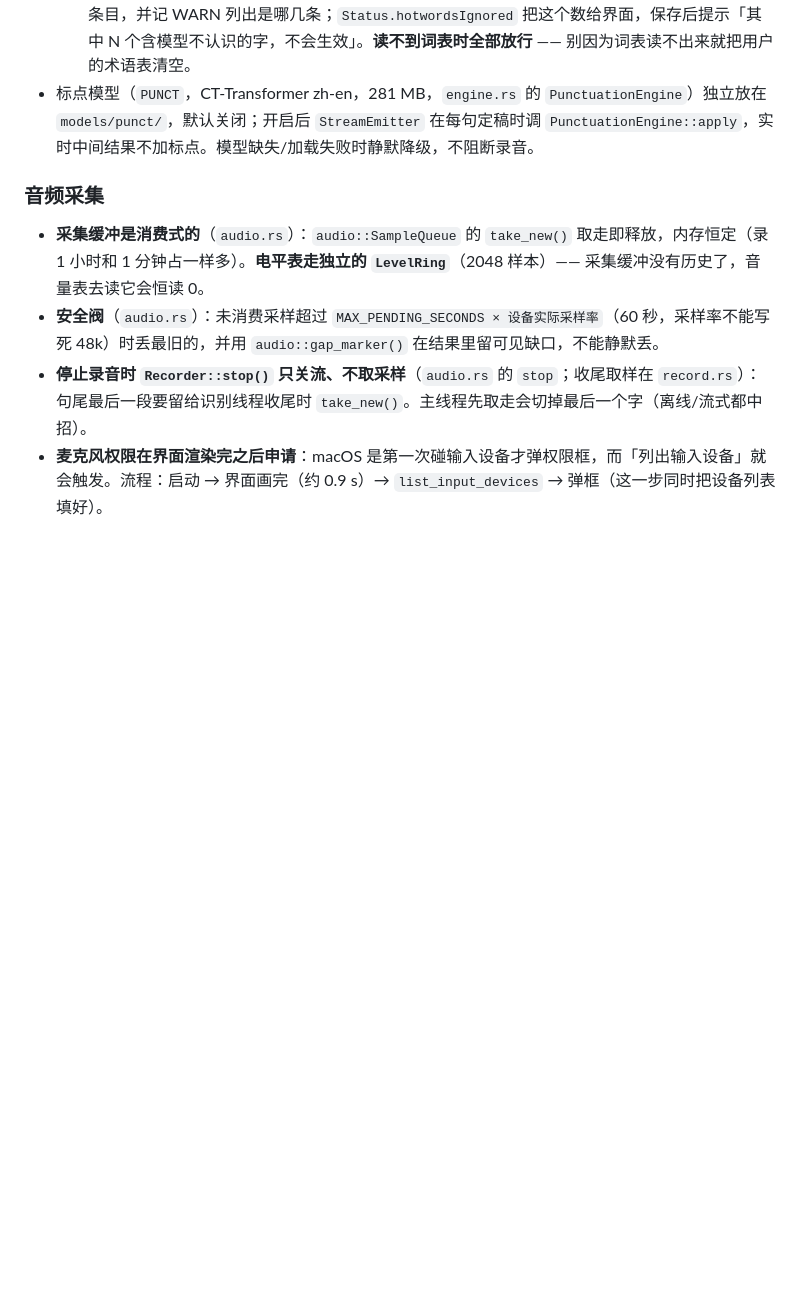
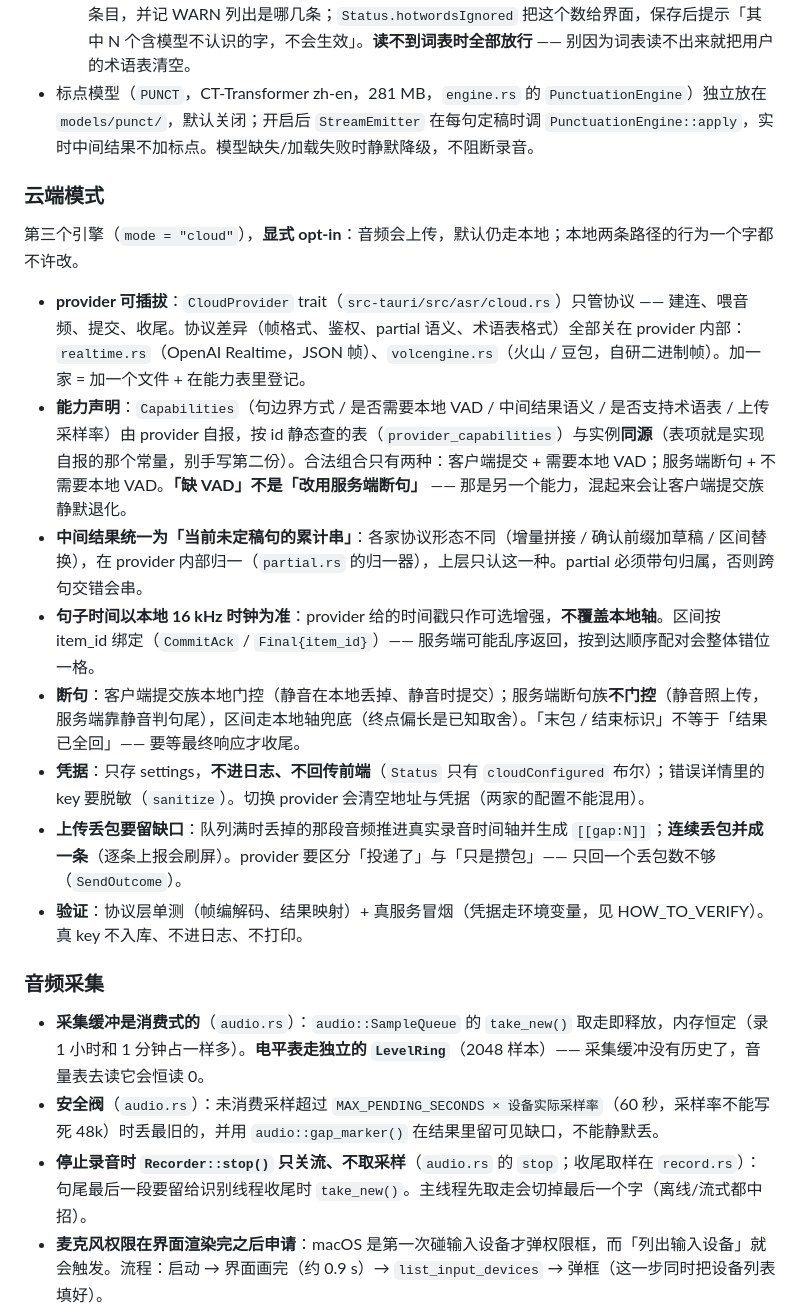
Before and after one commit to bytes-astra/voice-notes, a Markdown page: AGENTS.md, the part around the change. GitHub-like rendering; blank space fills up the shorter version.

```diff
--- a/AGENTS.md
+++ b/AGENTS.md
@@ -196,6 +196,19 @@
   - **热词要按模型的词表过滤**（`engine.rs` 的 `streaming_vocab_chars` / `split_hotwords_by_vocab`）：流式模型是 cjkchar **单字**词表（1426 字），sherpa 的 `EncodeHotwords` **逐字**查表 —— 任何一个字不在表里，**整条热词**就被跳过（只往 stderr 打一句 `Cannot find ID for token`，界面上看不出为什么没生效）。喂给 sherpa 之前先剔掉含表外字的条目，并记 WARN 列出是哪几条；`Status.hotwordsIgnored` 把这个数给界面，保存后提示「其中 N 个含模型不认识的字，不会生效」。**读不到词表时全部放行** —— 别因为词表读不出来就把用户的术语表清空。
 - 标点模型（`PUNCT`，CT-Transformer zh-en，281 MB，`engine.rs` 的 `PunctuationEngine`）独立放在 `models/punct/`，默认关闭；开启后 `StreamEmitter` 在每句定稿时调 `PunctuationEngine::apply`，实时中间结果不加标点。模型缺失/加载失败时静默降级，不阻断录音。
 
+### 云端模式
+
+第三个引擎（`mode = "cloud"`），**显式 opt-in**：音频会上传，默认仍走本地；本地两条路径的行为一个字都不许改。
+
+- **provider 可插拔**：`CloudProvider` trait（`src-tauri/src/asr/cloud.rs`）只管协议 —— 建连、喂音频、提交、收尾。协议差异（帧格式、鉴权、partial 语义、术语表格式）全部关在 provider 内部：`realtime.rs`（OpenAI Realtime，JSON 帧）、`volcengine.rs`（火山 / 豆包，自研二进制帧）。加一家 = 加一个文件 + 在能力表里登记。
+- **能力声明**：`Capabilities`（句边界方式 / 是否需要本地 VAD / 中间结果语义 / 是否支持术语表 / 上传采样率）由 provider 自报，按 id 静态查的表（`provider_capabilities`）与实例**同源**（表项就是实现自报的那个常量，别手写第二份）。合法组合只有两种：客户端提交 + 需要本地 VAD；服务端断句 + 不需要本地 VAD。**「缺 VAD」不是「改用服务端断句」** —— 那是另一个能力，混起来会让客户端提交族静默退化。
+- **中间结果统一为「当前未定稿句的累计串」**：各家协议形态不同（增量拼接 / 确认前缀加草稿 / 区间替换），在 provider 内部归一（`partial.rs` 的归一器），上层只认这一种。partial 必须带句归属，否则跨句交错会串。
+- **句子时间以本地 16 kHz 时钟为准**：provider 给的时间戳只作可选增强，**不覆盖本地轴**。区间按 item_id 绑定（`CommitAck` / `Final{item_id}`）—— 服务端可能乱序返回，按到达顺序配对会整体错位一格。
+- **断句**：客户端提交族本地门控（静音在本地丢掉、静音时提交）；服务端断句族**不门控**（静音照上传，服务端靠静音判句尾），区间走本地轴兜底（终点偏长是已知取舍）。「末包 / 结束标识」不等于「结果已全回」—— 要等最终响应才收尾。
+- **凭据**：只存 settings，**不进日志、不回传前端**（`Status` 只有 `cloudConfigured` 布尔）；错误详情里的 key 要脱敏（`sanitize`）。切换 provider 会清空地址与凭据（两家的配置不能混用）。
+- **上传丢包要留缺口**：队列满时丢掉的那段音频推进真实录音时间轴并生成 `[[gap:N]]`；**连续丢包并成一条**（逐条上报会刷屏）。provider 要区分「投递了」与「只是攒包」—— 只回一个丢包数不够（`SendOutcome`）。
+- **验证**：协议层单测（帧编解码、结果映射）+ 真服务冒烟（凭据走环境变量，见 HOW_TO_VERIFY）。真 key 不入库、不进日志、不打印。
+
 ### 音频采集
 
 - **采集缓冲是消费式的**（`audio.rs`）：`audio::SampleQueue` 的 `take_new()` 取走即释放，内存恒定（录 1 小时和 1 分钟占一样多）。**电平表走独立的 `LevelRing`**（2048 样本）—— 采集缓冲没有历史了，音量表去读它会恒读 0。
```
Also changed, not shown: README.md (+1 -1 lines), docs/HOW_TO_VERIFY.md (+1 -1 lines), docs/screenshots/history.png, docs/screenshots/recording.png, docs/screenshots/settings.png, docs/screenshots/streaming.png, 1 other file.
